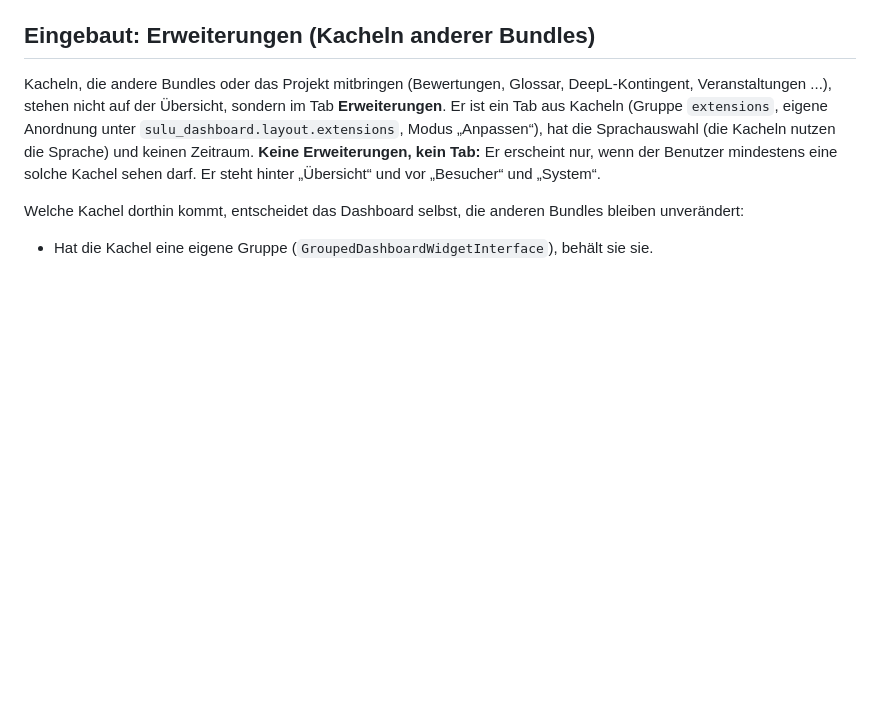
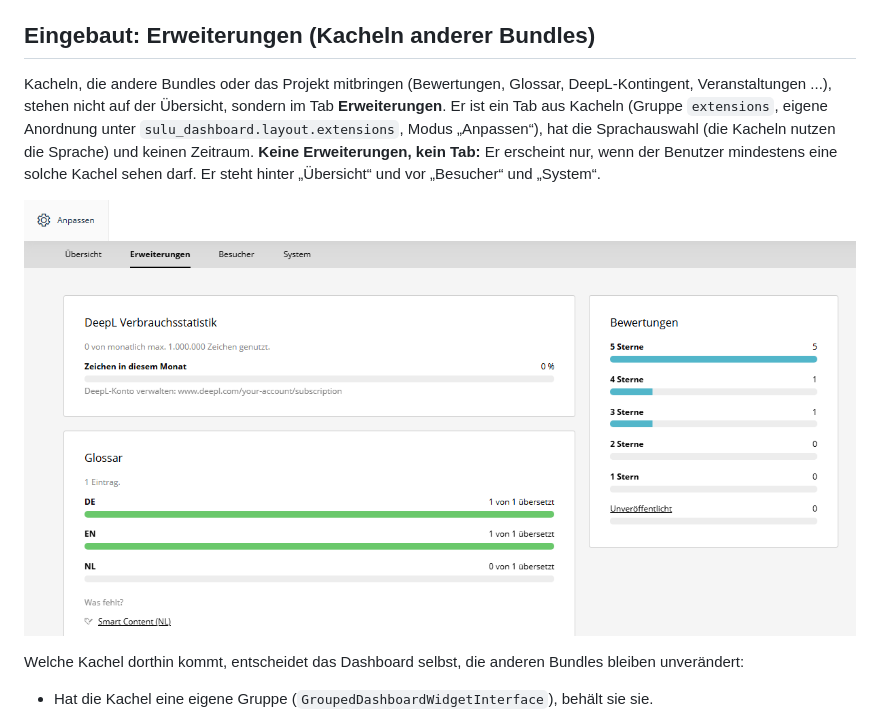
Before and after one commit to manuxi/SuluDashboardBundle, a Markdown page: docs/tabs.de.md, the part around the change. GitHub-like rendering; pictures changed too: docs/img/dashboard-extensions.de.png (added); blank space fills up the shorter version.

```diff
--- a/docs/tabs.de.md
+++ b/docs/tabs.de.md
@@ -87,6 +87,8 @@ Wer `/` öffnet, landet auf „Übersicht“. Sulus Suche bleibt auf `/search`.
 
 Kacheln, die andere Bundles oder das Projekt mitbringen (Bewertungen, Glossar, DeepL-Kontingent, Veranstaltungen ...), stehen nicht auf der Übersicht, sondern im Tab **Erweiterungen**. Er ist ein Tab aus Kacheln (Gruppe `extensions`, eigene Anordnung unter `sulu_dashboard.layout.extensions`, Modus „Anpassen“), hat die Sprachauswahl (die Kacheln nutzen die Sprache) und keinen Zeitraum. **Keine Erweiterungen, kein Tab:** Er erscheint nur, wenn der Benutzer mindestens eine solche Kachel sehen darf. Er steht hinter „Übersicht“ und vor „Besucher“ und „System“.
 
+![Der Tab Erweiterungen](img/dashboard-extensions.de.png)
+
 Welche Kachel dorthin kommt, entscheidet das Dashboard selbst, die anderen Bundles bleiben unverändert:
 
 - Hat die Kachel eine eigene Gruppe (`GroupedDashboardWidgetInterface`), behält sie sie.
```
Also changed, not shown: CHANGELOG.md (+1 -1 lines), docs/tabs.en.md (+2 -0 lines), docs/img/dashboard-overview.de.png, docs/img/dashboard-system.de.png, 1 other file.
